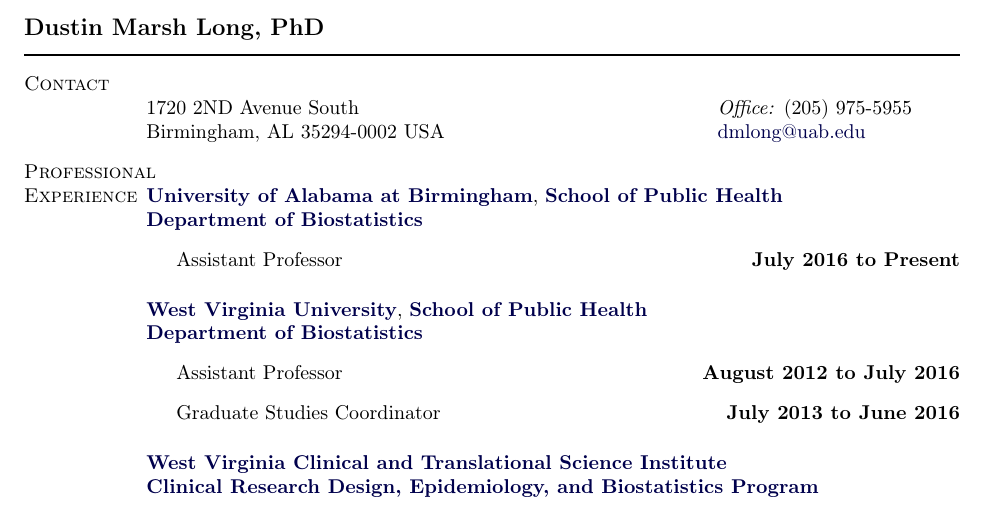
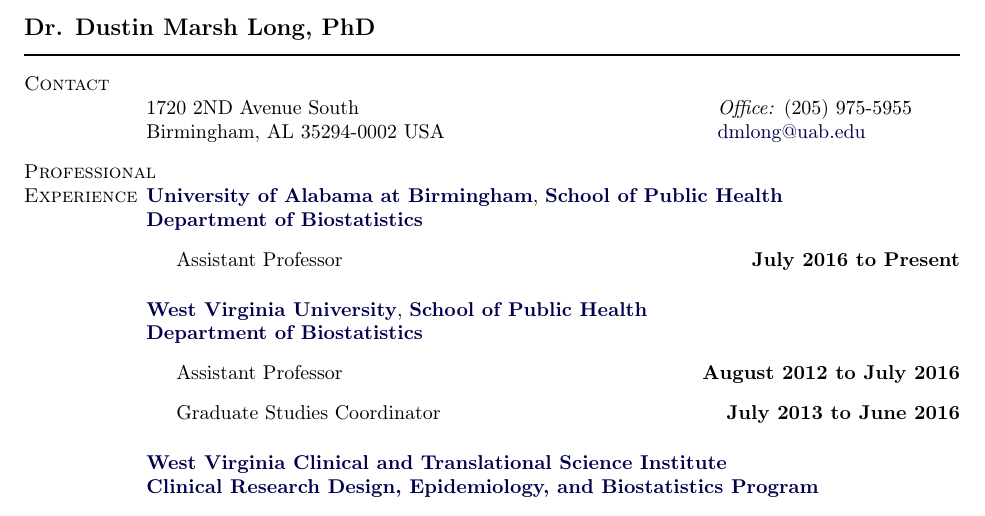
Before and after one commit to DustinMLong/CV-Wake-Format, a LaTeX CV (CV.tex): part of page 1 of 7, cut so that both start at the same text. Compiled offline with pdfLaTeX.

Commit message:
Updates from Overleaf

```diff
--- a/CV.tex
+++ b/CV.tex
@@ -373,7 +373,7 @@
 
 \begin{document}
 
-\makeheading{Dustin Marsh Long, PhD}
+\makeheading{Dr. Dustin Marsh Long, PhD}
 
 \section{Contact}
 %
```
